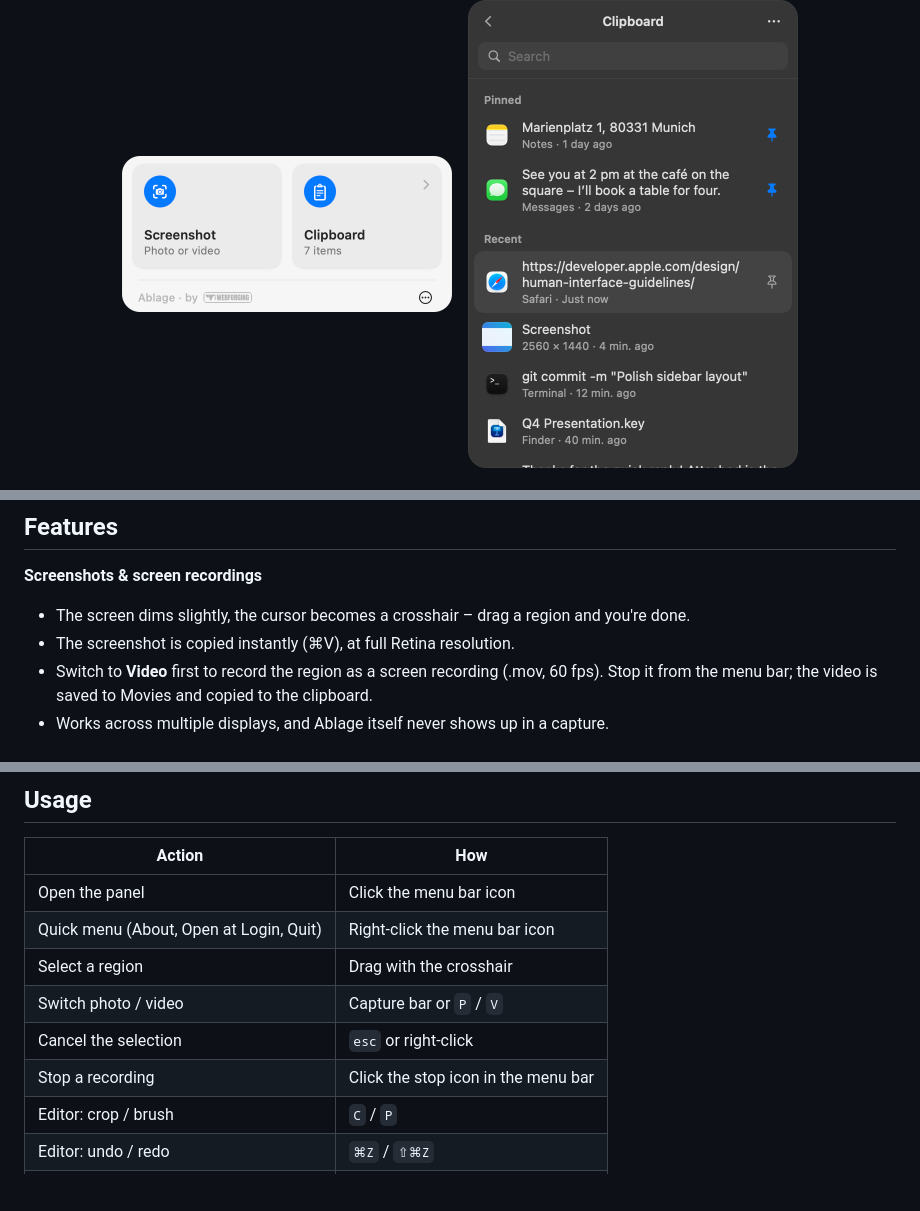
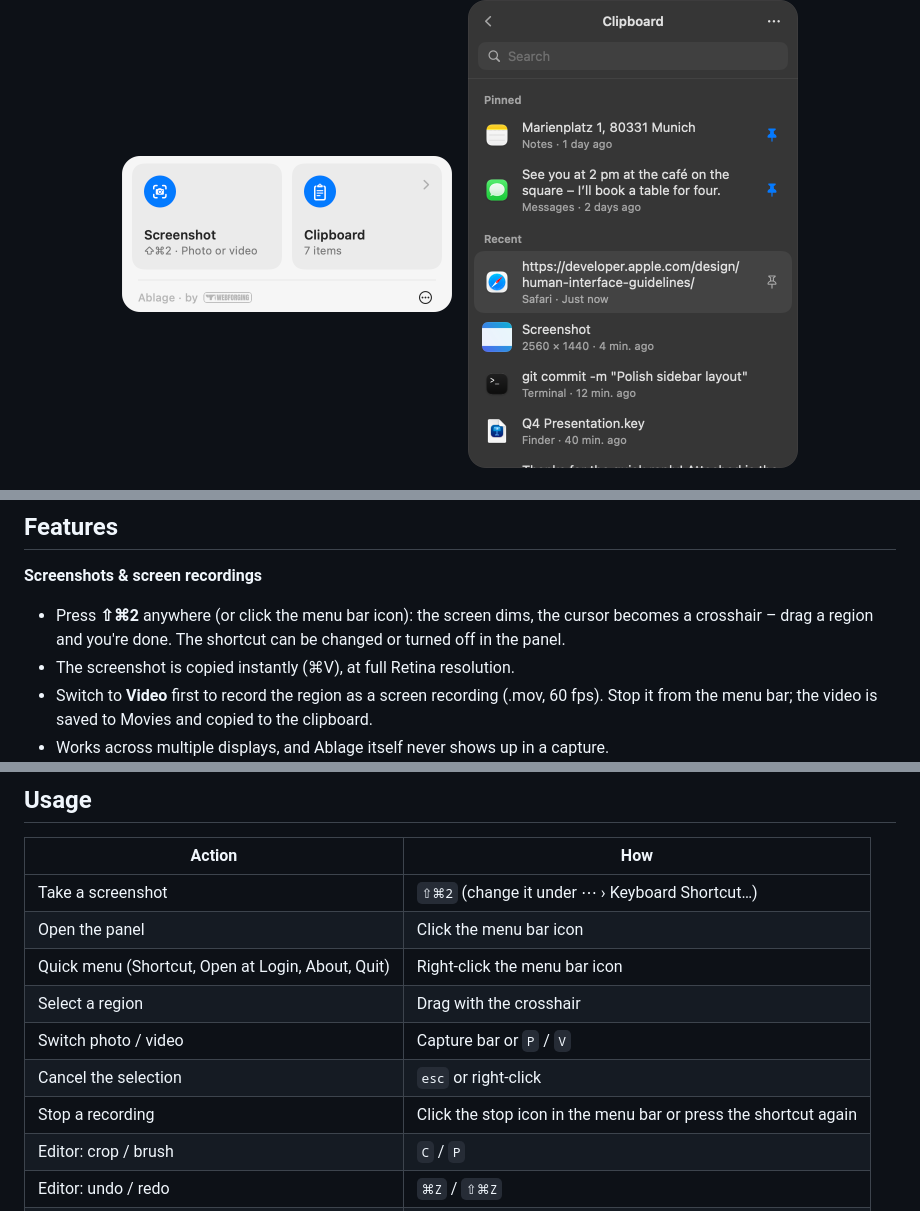
Before and after one commit to TuttoBene1/Ablage-App, a Markdown page: README.md, 3 parts joined by grey strips. GitHub-like rendering; pictures changed too: docs/screenshots/home-light.png; blank space fills up the shorter version.

```diff
--- a/README.md
+++ b/README.md
@@ -41,7 +41,8 @@ everything stays on your Mac.
 ## Features
 
 **Screenshots & screen recordings**
-- The screen dims slightly, the cursor becomes a crosshair – drag a region and you're done.
+- Press **⇧⌘2** anywhere (or click the menu bar icon): the screen dims, the cursor becomes a crosshair –
+  drag a region and you're done. The shortcut can be changed or turned off in the panel.
 - The screenshot is copied instantly (⌘V), at full Retina resolution.
 - Switch to **Video** first to record the region as a screen recording (.mov, 60 fps).
   Stop it from the menu bar; the video is saved to Movies and copied to the clipboard.
@@ -102,12 +103,13 @@ Choose **Allow** there – “Open System Settings” does not count as approval
 
 | Action | How |
 | --- | --- |
+| Take a screenshot | `⇧⌘2` (change it under ⋯ › Keyboard Shortcut…) |
 | Open the panel | Click the menu bar icon |
-| Quick menu (About, Open at Login, Quit) | Right-click the menu bar icon |
+| Quick menu (Shortcut, Open at Login, About, Quit) | Right-click the menu bar icon |
 | Select a region | Drag with the crosshair |
 | Switch photo / video | Capture bar or `P` / `V` |
 | Cancel the selection | `esc` or right-click |
-| Stop a recording | Click the stop icon in the menu bar |
+| Stop a recording | Click the stop icon in the menu bar or press the shortcut again |
 | Editor: crop / brush | `C` / `P` |
 | Editor: undo / redo | `⌘Z` / `⇧⌘Z` |
 | Editor: copy / done / close | `⌘C` / `↩` / `esc` |
```
Also changed, not shown: 11 other files.
